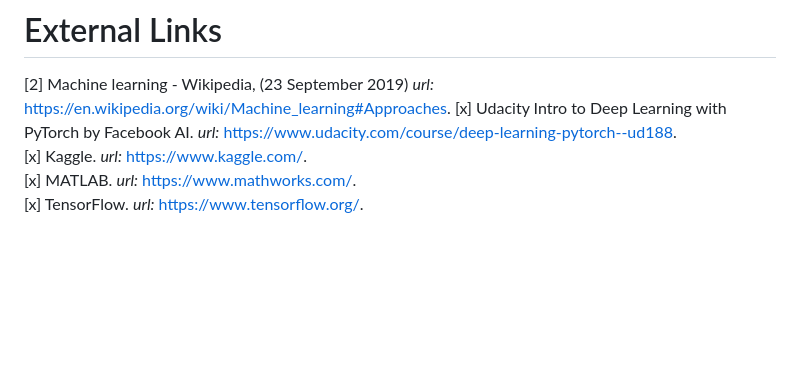
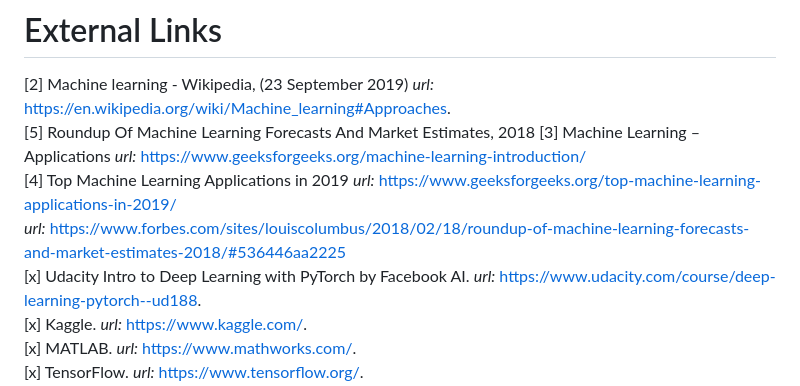
Before and after one commit to TFotakis-ECE-TUC-Projects/2020-Thesis, a Markdown page: README.md, the part around the change printed below. GitHub-like rendering; blank space fills up the shorter version.

```diff
--- a/README.md
+++ b/README.md
@@ -284,6 +294,10 @@ Pipelined K*OC Parallelism: 3.48 ms
 # External Links
 <!-- Todo: Fix Reference Numbers -->
 [2] Machine learning - Wikipedia, (23 September 2019) *url:* https://en.wikipedia.org/wiki/Machine_learning#Approaches.
+[5] Roundup Of Machine Learning Forecasts And Market Estimates, 2018
+[3] Machine Learning – Applications *url:* https://www.geeksforgeeks.org/machine-learning-introduction/
+[4] Top Machine Learning Applications in 2019 *url:* https://www.geeksforgeeks.org/top-machine-learning-applications-in-2019/
+ *url:* https://www.forbes.com/sites/louiscolumbus/2018/02/18/roundup-of-machine-learning-forecasts-and-market-estimates-2018/#536446aa2225
 [x] Udacity Intro to Deep Learning with PyTorch by Facebook AI. *url:* https://www.udacity.com/course/deep-learning-pytorch--ud188.
 [x] Kaggle. *url:* https://www.kaggle.com/.
 [x] MATLAB. *url:* https://www.mathworks.com/.
```
Also changed, not shown: other parts of README.md (+13 -3 lines), Documentation/Assets/Biological-Neuron.png (added).
